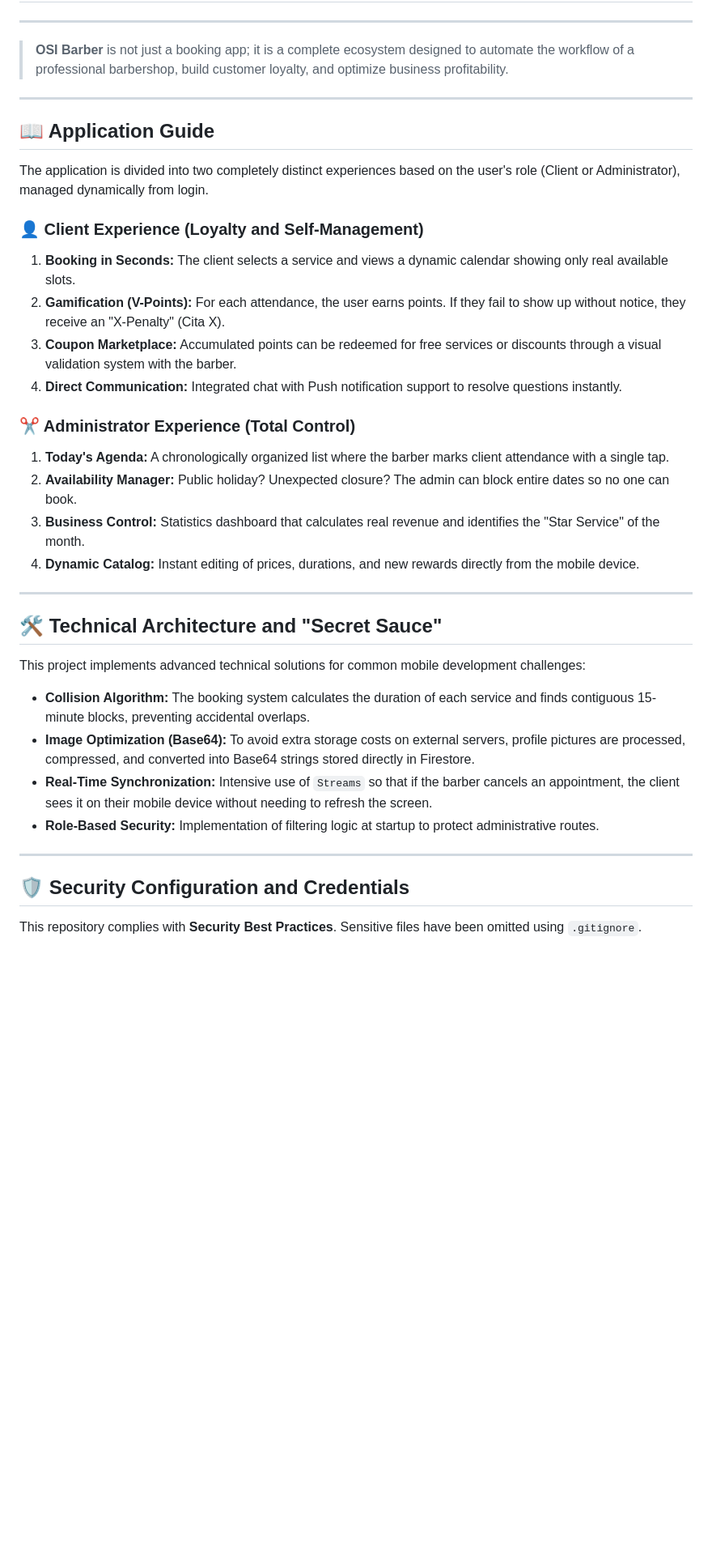
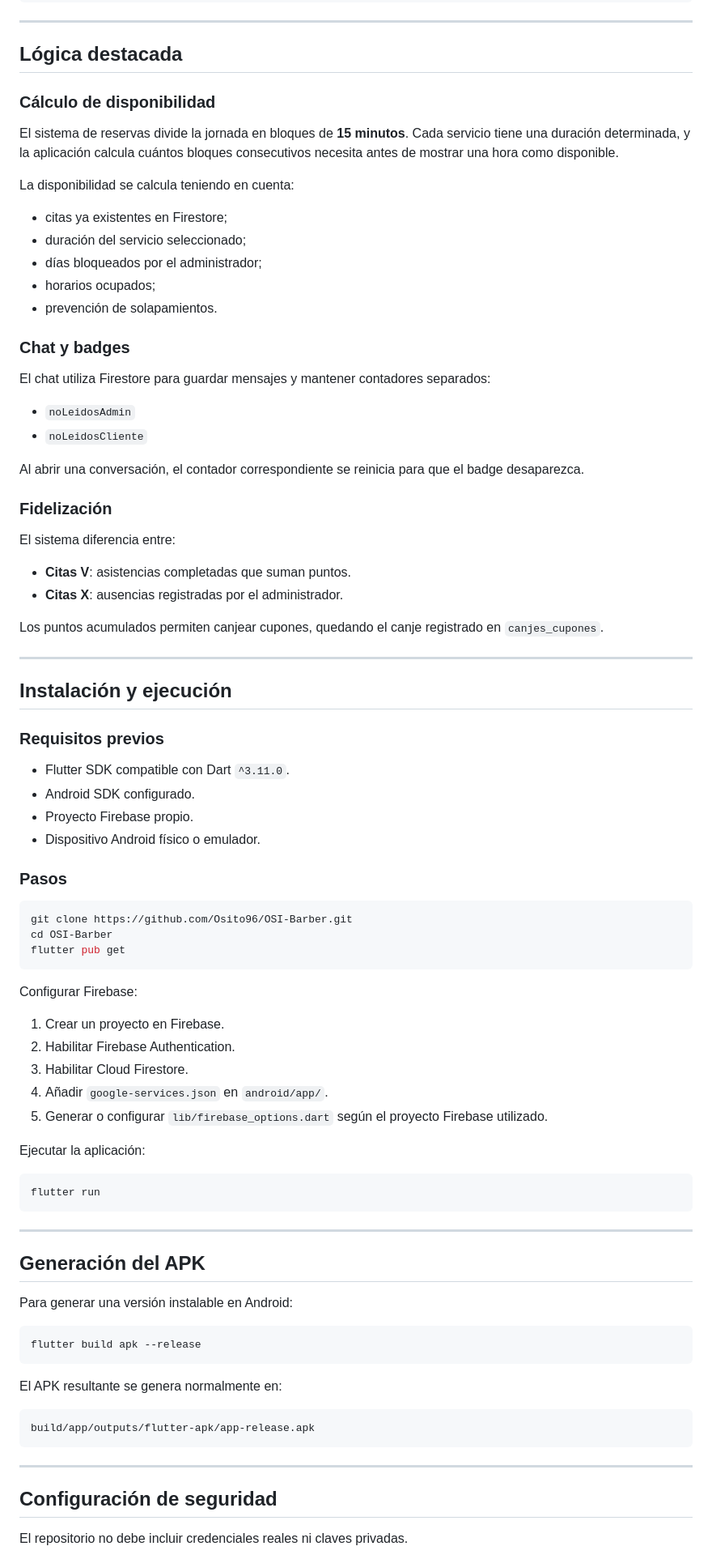
Before and after one commit to Osito96/OSI-Barber, a Markdown page: README.md, the part around one of its changes. Shown at 81% size. Drawn GitHub-style; blank space fills up the shorter version.

````diff
--- a/README.md
+++ b/README.md
@@ -101,40 +139,90 @@ assets/
 
 ---
 
-> **OSI Barber** is not just a booking app; it is a complete ecosystem designed to automate the workflow of a professional barbershop, build customer loyalty, and optimize business profitability.
+## Lógica destacada
+
+### Cálculo de disponibilidad
+
+El sistema de reservas divide la jornada en bloques de **15 minutos**. Cada servicio tiene una duración determinada, y la aplicación calcula cuántos bloques consecutivos necesita antes de mostrar una hora como disponible.
+
+La disponibilidad se calcula teniendo en cuenta:
+
+- citas ya existentes en Firestore;
+- duración del servicio seleccionado;
+- días bloqueados por el administrador;
+- horarios ocupados;
+- prevención de solapamientos.
+
+### Chat y badges
+
+El chat utiliza Firestore para guardar mensajes y mantener contadores separados:
+
+- `noLeidosAdmin`
+- `noLeidosCliente`
+
+Al abrir una conversación, el contador correspondiente se reinicia para que el badge desaparezca.
+
+### Fidelización
+
+El sistema diferencia entre:
+
+- **Citas V**: asistencias completadas que suman puntos.
+- **Citas X**: ausencias registradas por el administrador.
+
+Los puntos acumulados permiten canjear cupones, quedando el canje registrado en `canjes_cupones`.
 
 ---
 
-## 📖 Application Guide
+## Instalación y ejecución
 
-The application is divided into two completely distinct experiences based on the user's role (Client or Administrator), managed dynamically from login.
+### Requisitos previos
 
-### 👤 Client Experience (Loyalty and Self-Management)
-1.  **Booking in Seconds:** The client selects a service and views a dynamic calendar showing only real available slots.
-2.  **Gamification (V-Points):** For each attendance, the user earns points. If they fail to show up without notice, they receive an "X-Penalty" (Cita X).
-3.  **Coupon Marketplace:** Accumulated points can be redeemed for free services or discounts through a visual validation system with the barber.
-4.  **Direct Communication:** Integrated chat with Push notification support to resolve questions instantly.
+- Flutter SDK compatible con Dart `^3.11.0`.
+- Android SDK configurado.
+- Proyecto Firebase propio.
+- Dispositivo Android físico o emulador.
 
-### ✂️ Administrator Experience (Total Control)
-1.  **Today's Agenda:** A chronologically organized list where the barber marks client attendance with a single tap.
-2.  **Availability Manager:** Public holiday? Unexpected closure? The admin can block entire dates so no one can book.
-3.  **Business Control:** Statistics dashboard that calculates real revenue and identifies the "Star Service" of the month.
-4.  **Dynamic Catalog:** Instant editing of prices, durations, and new rewards directly from the mobile device.
+### Pasos
+
+```bash
+git clone https://github.com/Osito96/OSI-Barber.git
+cd OSI-Barber
+flutter pub get
+```
+
+Configurar Firebase:
+
+1. Crear un proyecto en Firebase.
+2. Habilitar Firebase Authentication.
+3. Habilitar Cloud Firestore.
+4. Añadir `google-services.json` en `android/app/`.
+5. Generar o configurar `lib/firebase_options.dart` según el proyecto Firebase utilizado.
+
+Ejecutar la aplicación:
+
+```bash
+flutter run
+```
 
 ---
 
-## 🛠️ Technical Architecture and "Secret Sauce"
+## Generación del APK
 
-This project implements advanced technical solutions for common mobile development challenges:
+Para generar una versión instalable en Android:
 
-* **Collision Algorithm:** The booking system calculates the duration of each service and finds contiguous 15-minute blocks, preventing accidental overlaps.
-* **Image Optimization (Base64):** To avoid extra storage costs on external servers, profile pictures are processed, compressed, and converted into Base64 strings stored directly in Firestore.
-* **Real-Time Synchronization:** Intensive use of `Streams` so that if the barber cancels an appointment, the client sees it on their mobile device without needing to refresh the screen.
-* **Role-Based Security:** Implementation of filtering logic at startup to protect administrative routes.
+```bash
+flutter build apk --release
+```
+
+El APK resultante se genera normalmente en:
+
+```text
+build/app/outputs/flutter-apk/app-release.apk
+```
 
 ---
 
-## 🛡️ Security Configuration and Credentials
+## Configuración de seguridad
 
-This repository complies with **Security Best Practices**. Sensitive files have been omitted using `.gitignore`.
+El repositorio no debe incluir credenciales reales ni claves privadas.
 
````
Also changed, not shown: other parts of README.md (+164 -95 lines).
